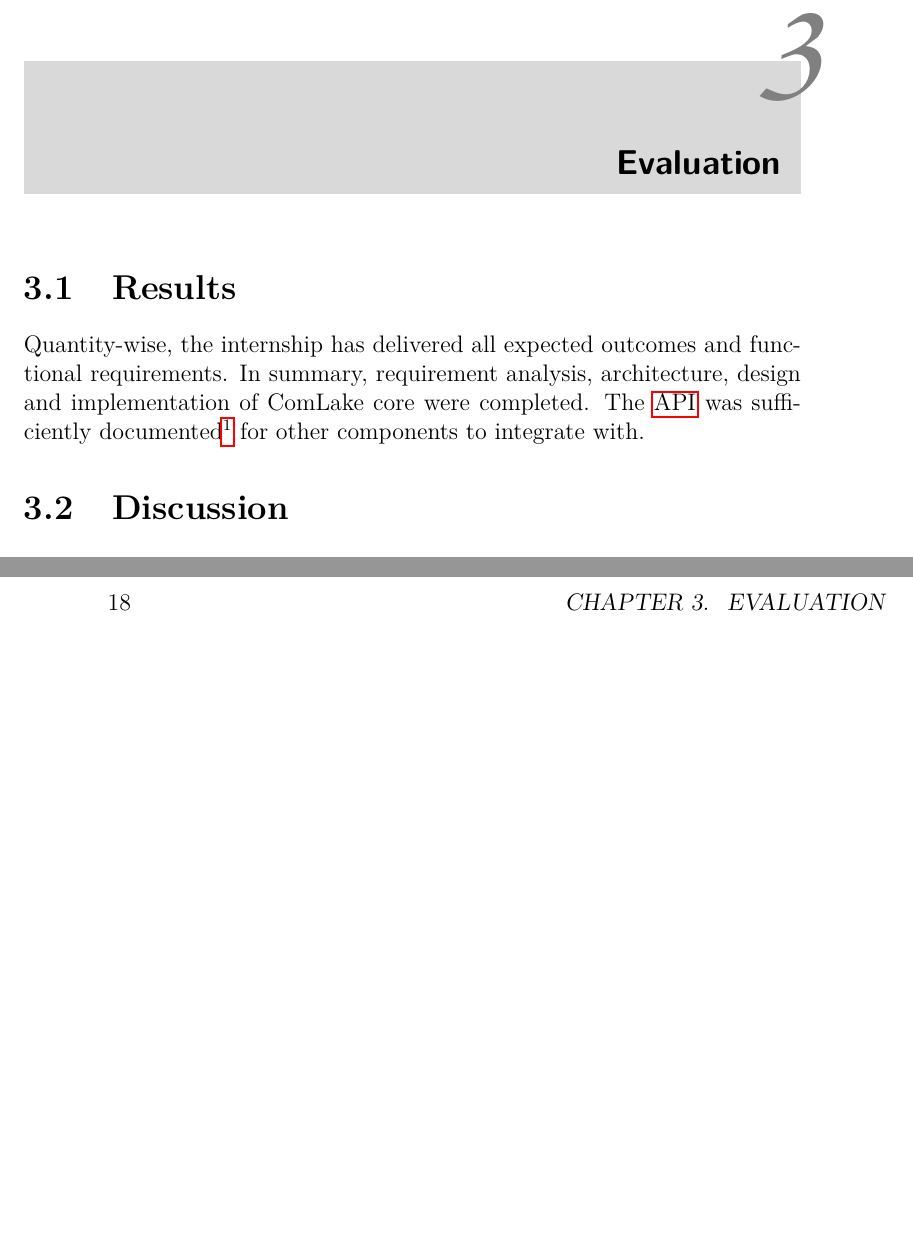
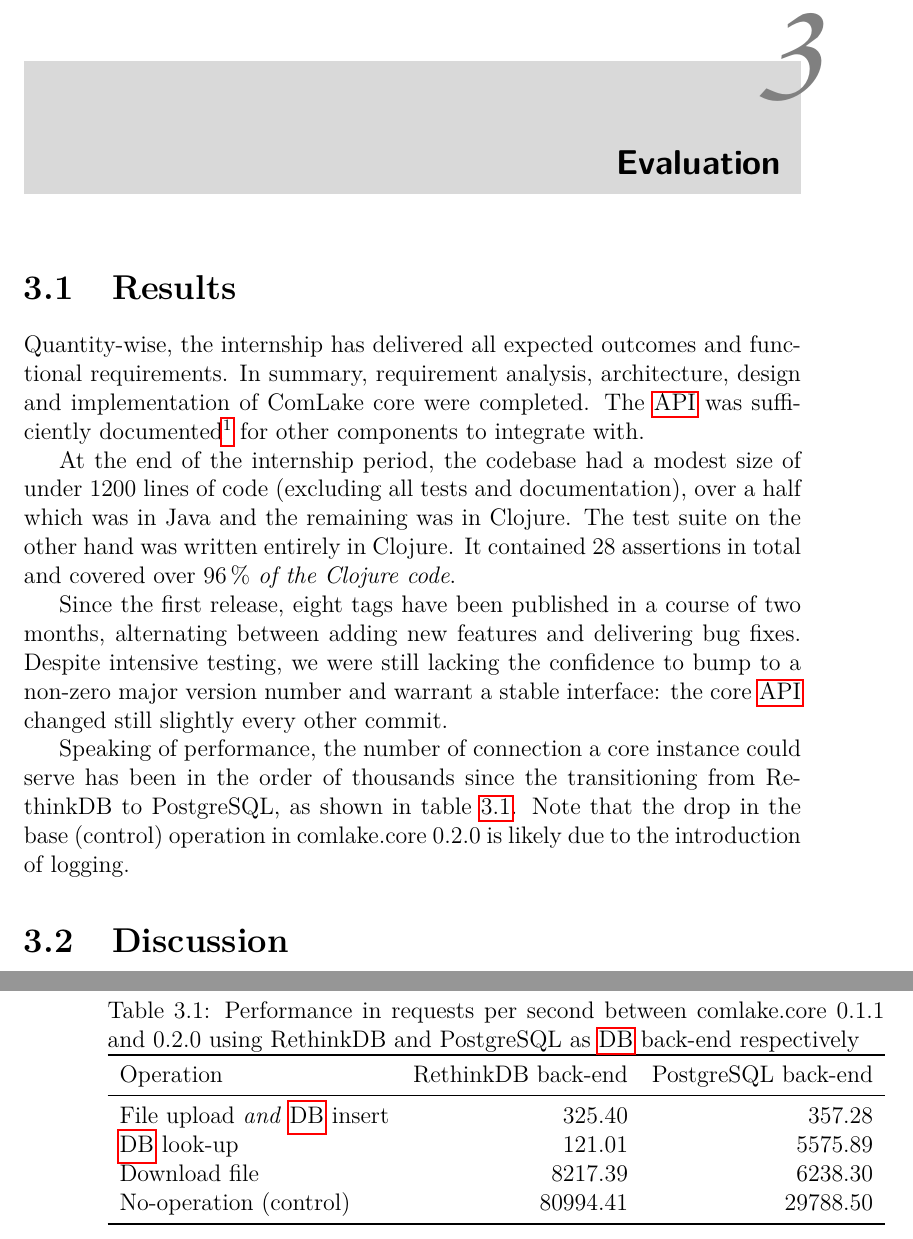
Before and after one commit to ComLaKe/core, a LaTeX thesis (thesis/twoside.tex, which reads thesis/main/eval.tex): two parts of pages 23 and 24 of 32, joined at a grey line, cut so that both start at the same text, the shorter picture padded with empty space. Compiled offline with pdfLaTeX.

Commit message:
[thesis] Note down the results

```diff
--- a/thesis/main/eval.tex
+++ b/thesis/main/eval.tex
@@ -8,8 +8,40 @@ of ComLake core were completed.  The \gls{api} was sufficiently
 documented\footnote{\url{https://comlake.github.io/comlake.core/api.html}}
 for other components to integrate with.
 
-% rethink vs postgres
-% just over 1000 LoC
-% no releases
+At the end of the internship period, the codebase had a modest size of under
+1200 lines of code (excluding all tests and documentation), over a half which
+was in Java and the remaining was in Clojure.  The test suite on the other hand
+was written entirely in Clojure.  It contained 28 assertions in total
+and covered over \SI{96}{\percent} \emph{of the Clojure code}.
+
+Since the first release, eight tags have been published in a course
+of two months, alternating between adding new features and delivering
+bug fixes.  Despite intensive testing, we were still lacking the confidence
+to bump to a non-zero major version number and warrant a stable interface:
+the core \gls{api} changed still slightly every other commit.
+
+Speaking of performance, the number of connection a core instance could serve
+has been in the order of thousands since the transitioning from RethinkDB
+to PostgreSQL, as shown in table~\ref{rdbpsql}.  Note that the drop in
+the base (control) operation in comlake.core 0.2.0 is likely due to
+the introduction of logging.
+\begin{table}\centering
+  \caption{Performance in requests per second between comlake.core 0.1.1
+  and 0.2.0 using RethinkDB and PostgreSQL as \gls{db} back-end respectively}
+  \begin{tabular}{l r r}
+    \toprule
+    Operation & RethinkDB back-end & PostgreSQL back-end\\
+    \midrule
+    File upload \emph{and} \gls{db} insert & 325.40 & 357.28\\
+    \gls{db} look-up & 121.01 & 5575.89\\
+    Download file & 8217.39 & 6238.30\\
+    No-operation (control) & 80994.41 & 29788.50\\
+    \bottomrule
+  \end{tabular}
+  \label{rdbpsql}
+\end{table}
+
 \section{Discussion}
-% clojure function table
+% clojure op table (data-oriented)
+% conn pool importance
+% polyglot, note on coverage measure
```
Also changed, not shown: thesis/base.tex (+4 -6 lines), thesis/oneside.pdf, thesis/twoside.pdf.
